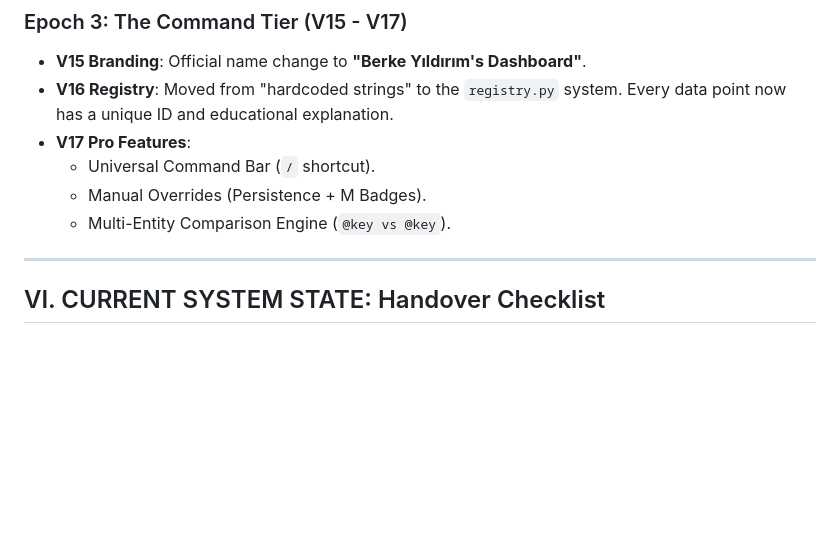
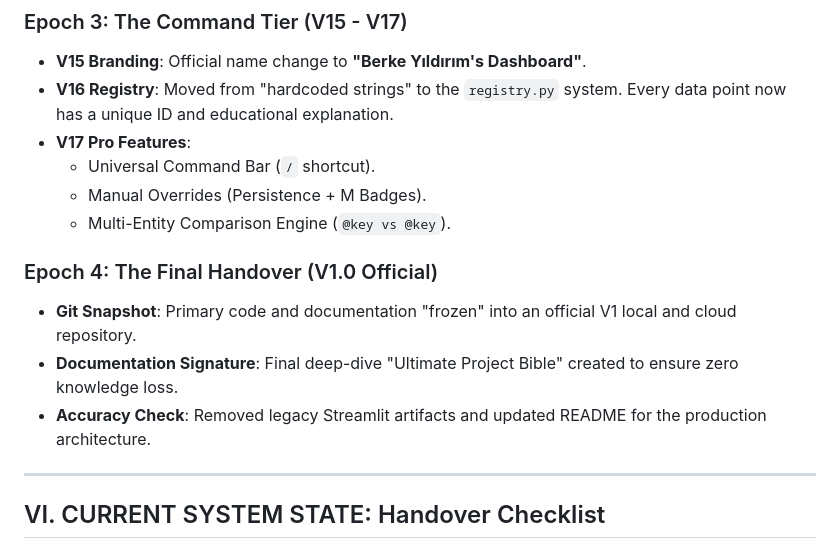
Before and after one commit to yildirimberke/berke-terminal-dashboard, a Markdown page: project_bible.md, the part around the change. Drawn GitHub-style; blank space fills up the shorter version.

Commit message:
Docs: Sign off V1 Chronicle in Project Bible

```diff
--- a/project_bible.md
+++ b/project_bible.md
@@ -115,6 +115,11 @@ A lightweight **SQLite Database** acts as the system's long-term memory.
     -   Manual Overrides (Persistence + M Badges).
     -   Multi-Entity Comparison Engine (`@key vs @key`).
 
+### Epoch 4: The Final Handover (V1.0 Official)
+-   **Git Snapshot**: Primary code and documentation "frozen" into an official V1 local and cloud repository.
+-   **Documentation Signature**: Final deep-dive "Ultimate Project Bible" created to ensure zero knowledge loss.
+-   **Accuracy Check**: Removed legacy Streamlit artifacts and updated README for the production architecture.
+
 ---
 
 ## VI. CURRENT SYSTEM STATE: Handover Checklist
```
